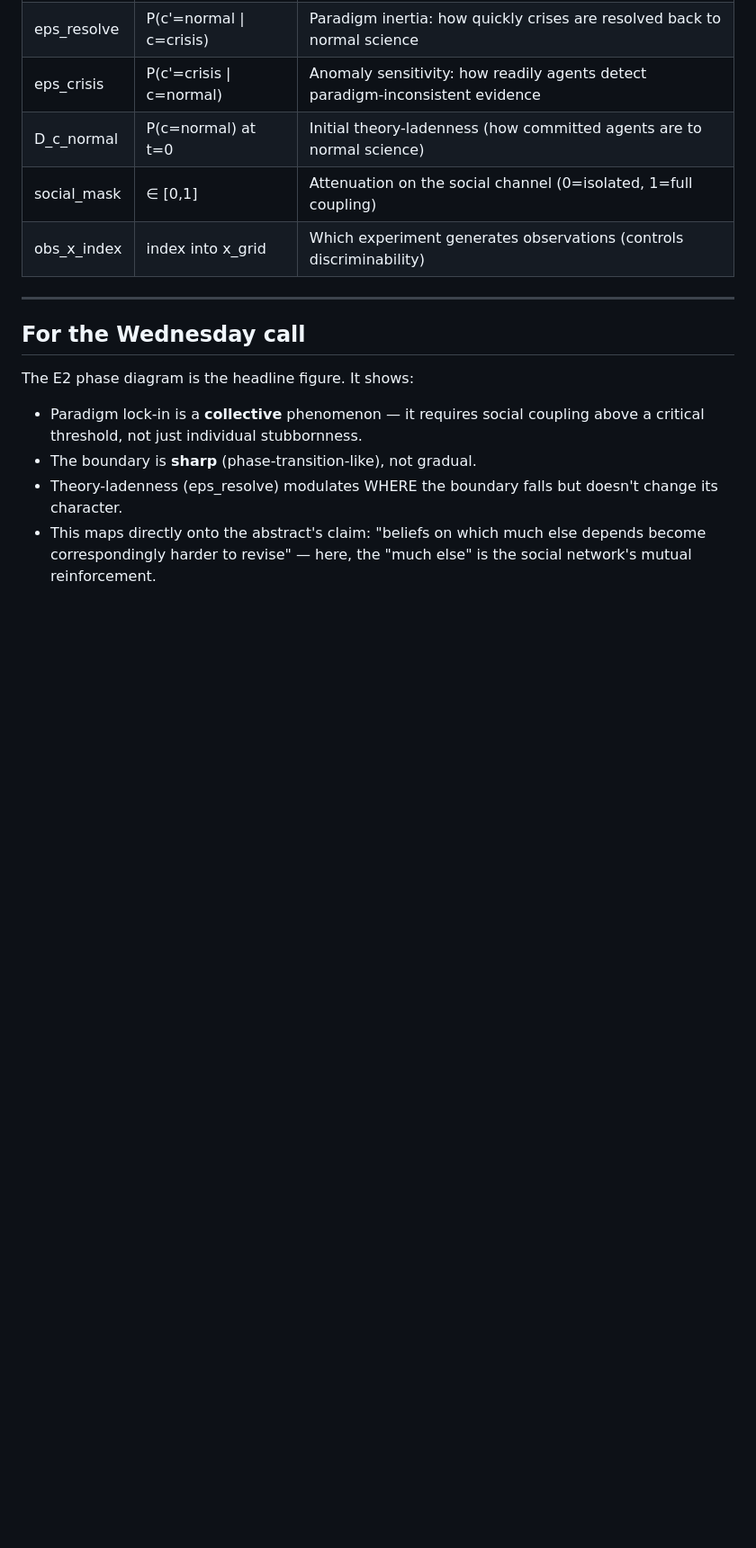
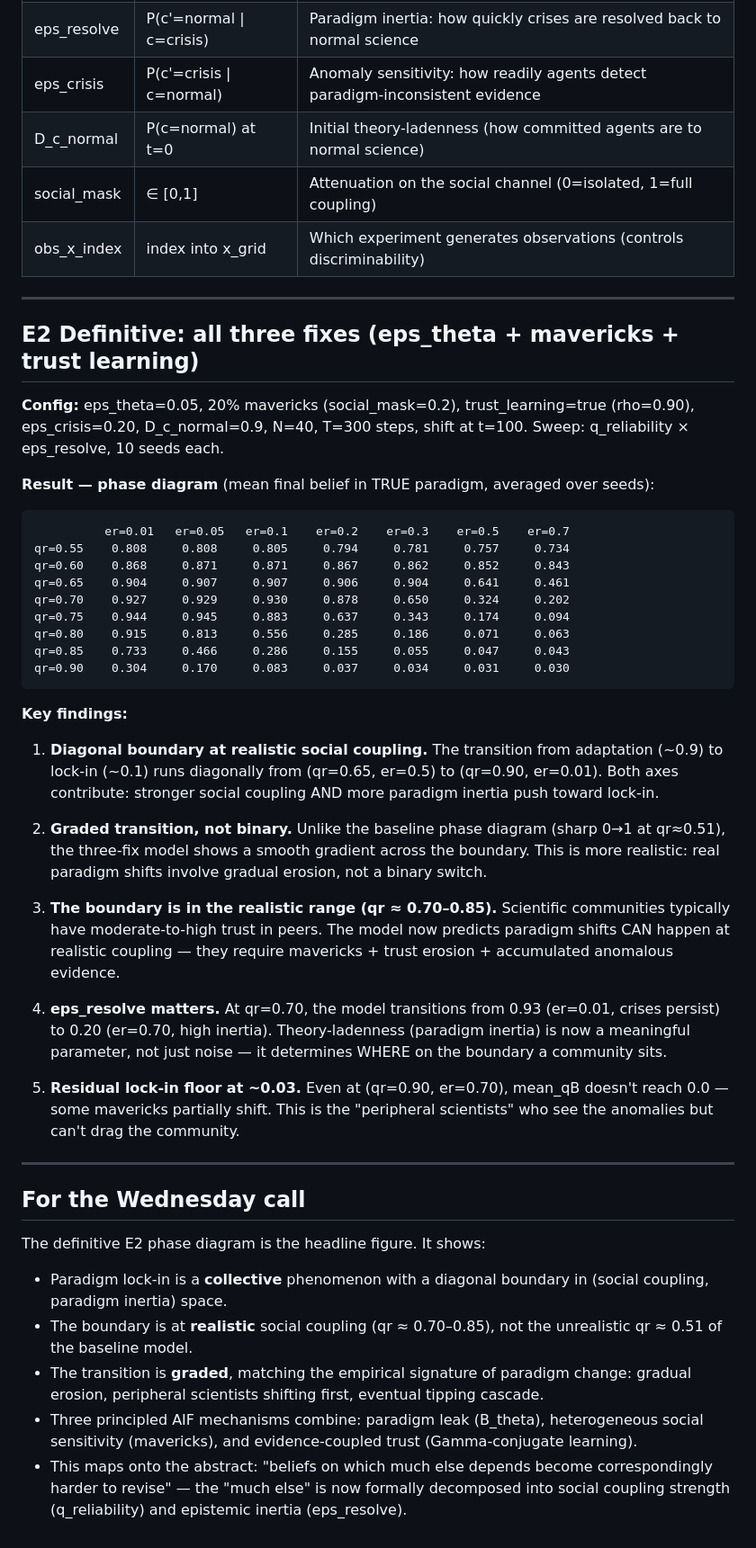
Before and after one commit to Spiralling/Active_Inference_Social_Lock_In, a Markdown page: notes/experiment_results_2026_05_27.md, the part around the change. Shown at 90% size. Drawn GitHub-style; blank space fills up the shorter version.

Commit message:
Add definitive E2 phase diagram with all three fixes
Phase diagram at realistic social coupling (qr=0.55-0.90) with
eps_theta=0.05, 20% mavericks, and trust learning. The diagonal
boundary between adaptation and lock-in now sits at qr ≈ 0.70-0.85,
with a graded transition (not binary). eps_resolve meaningfully
modulates where a community sits on the boundary.

Co-Authored-By: Claude Opus 4.7 <noreply@anthropic.com>

````diff
--- a/notes/experiment_results_2026_05_27.md
+++ b/notes/experiment_results_2026_05_27.md
@@ -148,14 +148,68 @@ qr=0.600      0.000     0.000     0.000     0.000     0.000     0.000     0.000
 
 ---
 
+## E2 Definitive: all three fixes (eps_theta + mavericks + trust learning)
+
+**Config:** eps_theta=0.05, 20% mavericks (social_mask=0.2), trust_learning=true
+(rho=0.90), eps_crisis=0.20, D_c_normal=0.9, N=40, T=300 steps, shift at t=100.
+Sweep: q_reliability × eps_resolve, 10 seeds each.
+
+**Result — phase diagram** (mean final belief in TRUE paradigm, averaged over seeds):
+
+```
+          er=0.01   er=0.05   er=0.1    er=0.2    er=0.3    er=0.5    er=0.7
+qr=0.55    0.808     0.808     0.805     0.794     0.781     0.757     0.734
+qr=0.60    0.868     0.871     0.871     0.867     0.862     0.852     0.843
+qr=0.65    0.904     0.907     0.907     0.906     0.904     0.641     0.461
+qr=0.70    0.927     0.929     0.930     0.878     0.650     0.324     0.202
+qr=0.75    0.944     0.945     0.883     0.637     0.343     0.174     0.094
+qr=0.80    0.915     0.813     0.556     0.285     0.186     0.071     0.063
+qr=0.85    0.733     0.466     0.286     0.155     0.055     0.047     0.043
+qr=0.90    0.304     0.170     0.083     0.037     0.034     0.031     0.030
+```
+
+**Key findings:**
+
+1. **Diagonal boundary at realistic social coupling.** The transition from
+   adaptation (~0.9) to lock-in (~0.1) runs diagonally from (qr=0.65, er=0.5)
+   to (qr=0.90, er=0.01). Both axes contribute: stronger social coupling AND
+   more paradigm inertia push toward lock-in.
+
+2. **Graded transition, not binary.** Unlike the baseline phase diagram (sharp
+   0→1 at qr≈0.51), the three-fix model shows a smooth gradient across the
+   boundary. This is more realistic: real paradigm shifts involve gradual
+   erosion, not a binary switch.
+
+3. **The boundary is in the realistic range (qr ≈ 0.70–0.85).** Scientific
+   communities typically have moderate-to-high trust in peers. The model now
+   predicts paradigm shifts CAN happen at realistic coupling — they require
+   mavericks + trust erosion + accumulated anomalous evidence.
+
+4. **eps_resolve matters.** At qr=0.70, the model transitions from 0.93
+   (er=0.01, crises persist) to 0.20 (er=0.70, high inertia). Theory-ladenness
+   (paradigm inertia) is now a meaningful parameter, not just noise — it
+   determines WHERE on the boundary a community sits.
+
+5. **Residual lock-in floor at ~0.03.** Even at (qr=0.90, er=0.70), mean_qB
+   doesn't reach 0.0 — some mavericks partially shift. This is the "peripheral
+   scientists" who see the anomalies but can't drag the community.
+
+---
+
 ## For the Wednesday call
 
-The E2 phase diagram is the headline figure. It shows:
-- Paradigm lock-in is a **collective** phenomenon — it requires social coupling above
-  a critical threshold, not just individual stubbornness.
-- The boundary is **sharp** (phase-transition-like), not gradual.
-- Theory-ladenness (eps_resolve) modulates WHERE the boundary falls but doesn't
-  change its character.
-- This maps directly onto the abstract's claim: "beliefs on which much else depends
-  become correspondingly harder to revise" — here, the "much else" is the social
-  network's mutual reinforcement.
+The definitive E2 phase diagram is the headline figure. It shows:
+- Paradigm lock-in is a **collective** phenomenon with a diagonal boundary
+  in (social coupling, paradigm inertia) space.
+- The boundary is at **realistic** social coupling (qr ≈ 0.70–0.85), not the
+  unrealistic qr ≈ 0.51 of the baseline model.
+- The transition is **graded**, matching the empirical signature of paradigm
+  change: gradual erosion, peripheral scientists shifting first, eventual
+  tipping cascade.
+- Three principled AIF mechanisms combine: paradigm leak (B_theta),
+  heterogeneous social sensitivity (mavericks), and evidence-coupled trust
+  (Gamma-conjugate learning).
+- This maps onto the abstract: "beliefs on which much else depends become
+  correspondingly harder to revise" — the "much else" is now formally
+  decomposed into social coupling strength (q_reliability) and epistemic
+  inertia (eps_resolve).
````
